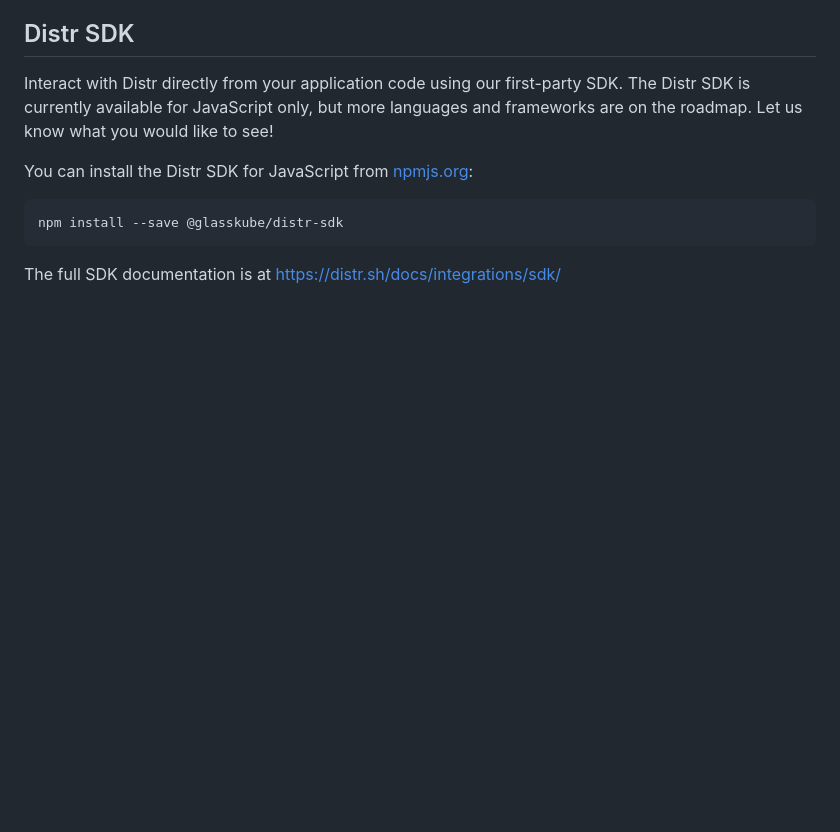
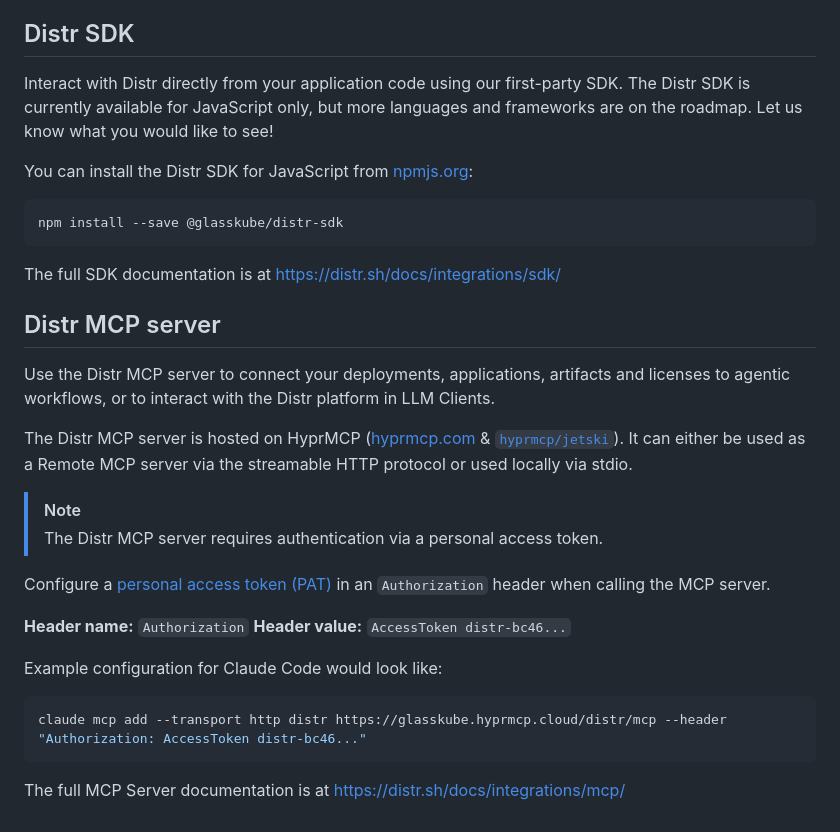
Before and after one commit to glasskube/distr, a Markdown page: README.md, the part around the change. Drawn GitHub-style; blank space fills up the shorter version.

Commit message:
docs: add hosted distr mcp to README.md
Signed-off-by: Philip <pmig@glasskube.com>

````diff
--- a/README.md
+++ b/README.md
@@ -153,3 +153,28 @@ npm install --save @glasskube/distr-sdk
 ```
 
 The full SDK documentation is at https://distr.sh/docs/integrations/sdk/
+
+## Distr MCP server
+
+Use the Distr MCP server to connect your deployments, applications, artifacts and licenses to agentic workflows,
+or to interact with the Distr platform in LLM Clients.
+
+The Distr MCP server is hosted on HyprMCP ([hyprmcp.com](https://hyprmcp.com/) & [`hyprmcp/jetski`](http://github.com/hyprmcp/jetski/)).
+It can either be used as a Remote MCP server via the streamable HTTP protocol or used locally via stdio.
+
+> [!NOTE]
+> The Distr MCP server requires authentication via a personal access token.
+
+Configure a [personal access token (PAT)](https://distr.sh/docs/integrations/personal-access-token/)
+in an `Authorization` header when calling the MCP server.
+
+**Header name:** `Authorization`
+**Header value:** `AccessToken distr-bc46...`
+
+Example configuration for Claude Code would look like:
+
+```shell
+claude mcp add --transport http distr https://glasskube.hyprmcp.cloud/distr/mcp --header "Authorization: AccessToken distr-bc46..."
+```
+
+The full MCP Server documentation is at https://distr.sh/docs/integrations/mcp/
````
